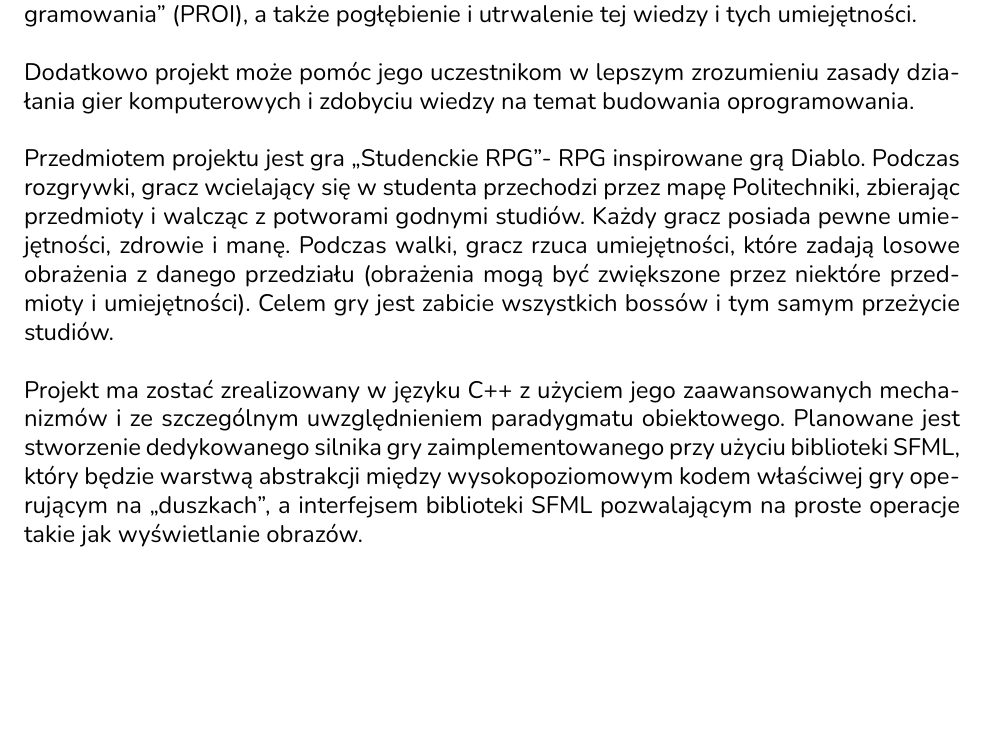
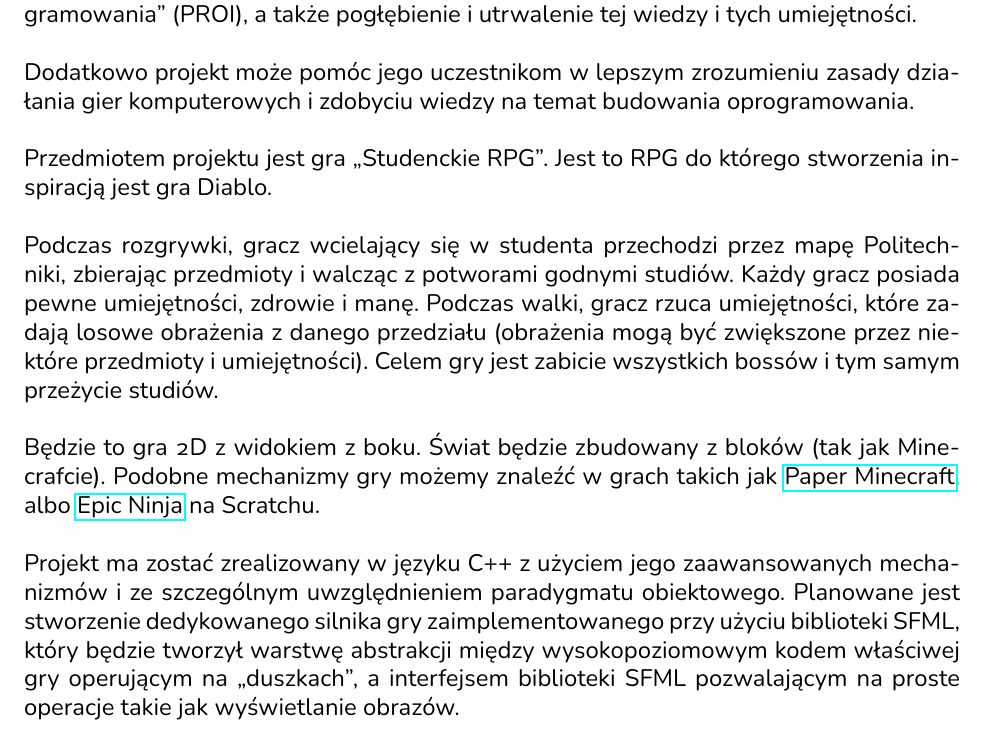
Before and after one commit to antoniprzybylik/studencka_gra_rpg, a LaTeX document (docs/project-docs/dokumentacja.tex): part of page 2 of 5, cut so that both start at the same text, the shorter picture padded with empty space. The pictures show the PDF file docs/project-docs/dokumentacja.pdf that the author committed with the source.

Commit message:
Improved docs.

```diff
--- a/docs/project-docs/dokumentacja.tex
+++ b/docs/project-docs/dokumentacja.tex
@@ -77,8 +77,11 @@ lepszym zrozumieniu zasady działania gier
 komputerowych i zdobyciu wiedzy na temat budowania
 oprogramowania.
 \\~\\
-Przedmiotem projektu jest gra "`Studenckie RPG"'- RPG
-inspirowane grą Diablo. Podczas rozgrywki, gracz
+Przedmiotem projektu jest gra "`Studenckie RPG"'.
+Jest to RPG do którego stworzenia inspiracją
+jest gra Diablo.
+\\~\\
+Podczas rozgrywki, gracz
 wcielający się w studenta przechodzi
 przez mapę Politechniki, zbierając przedmioty i
 walcząc z potworami godnymi studiów. Każdy gracz
@@ -89,12 +92,18 @@ zadają losowe obrażenia z danego przedziału
 przedmioty i umiejętności). Celem gry jest zabicie
 wszystkich bossów i tym samym przeżycie studiów.
 \\~\\
+Będzie to gra 2D z widokiem z boku. Świat będzie
+zbudowany z bloków (tak jak Minecrafcie). Podobne
+mechanizmy gry możemy znaleźć w grach takich jak
+\href{https://scratch.mit.edu/projects/10128407/}{Paper Minecraft},
+albo \href{https://scratch.mit.edu/projects/21554369/}{Epic Ninja} na Scratchu.
+\\~\\
 Projekt ma zostać zrealizowany w języku C++ z użyciem
 jego zaawansowanych mechanizmów i ze szczególnym
 uwzględnieniem paradygmatu obiektowego. Planowane
 jest stworzenie dedykowanego silnika gry
 zaimplementowanego przy użyciu biblioteki SFML, który
-będzie warstwą abstrakcji między wysokopoziomowym
+będzie tworzył warstwę abstrakcji między wysokopoziomowym
 kodem właściwej gry operującym na "`duszkach"', a
 interfejsem biblioteki SFML pozwalającym na
 proste operacje takie jak wyświetlanie obrazów.
```
Also changed, not shown: docs/project-docs/dokumentacja.pdf.
